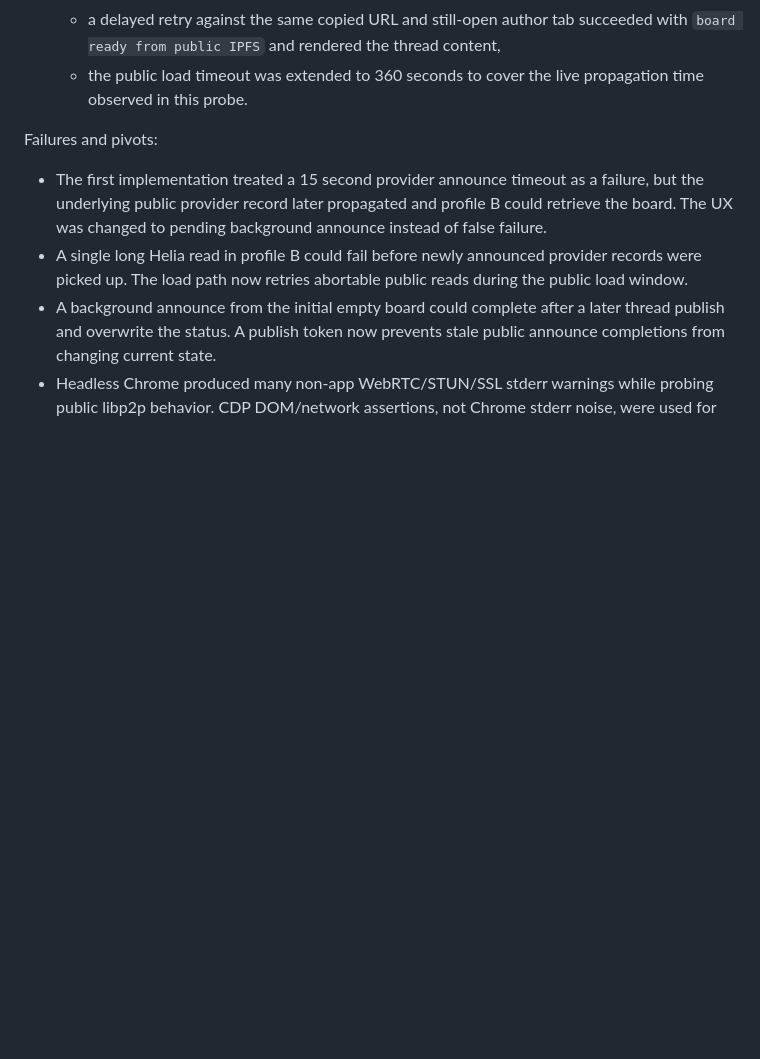
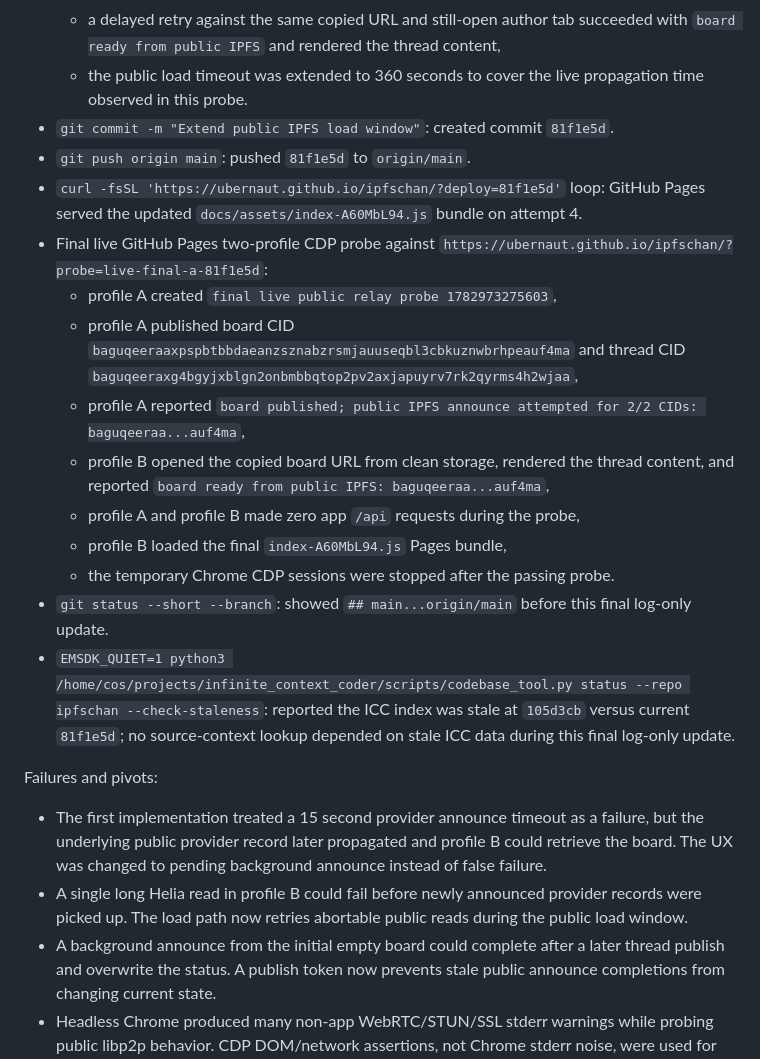
Before and after one commit to ubernaut/ipfschan, a Markdown page: plan/log.md, the part around the change. GitHub-like rendering; blank space fills up the shorter version.

Commit message:
Record final public IPFS Pages validation

```diff
--- a/plan/log.md
+++ b/plan/log.md
@@ -929,6 +929,19 @@ Commands run and results:
   - profile B opened the copied URL from clean storage with zero `/api` requests but did not resolve within the then-current 180 second public load window,
   - a delayed retry against the same copied URL and still-open author tab succeeded with `board ready from public IPFS` and rendered the thread content,
   - the public load timeout was extended to 360 seconds to cover the live propagation time observed in this probe.
+- `git commit -m "Extend public IPFS load window"`: created commit `81f1e5d`.
+- `git push origin main`: pushed `81f1e5d` to `origin/main`.
+- `curl -fsSL 'https://ubernaut.github.io/ipfschan/?deploy=81f1e5d'` loop: GitHub Pages served the updated `docs/assets/index-A60MbL94.js` bundle on attempt 4.
+- Final live GitHub Pages two-profile CDP probe against `https://ubernaut.github.io/ipfschan/?probe=live-final-a-81f1e5d`:
+  - profile A created `final live public relay probe 1782973275603`,
+  - profile A published board CID `baguqeeraaxpspbtbbdaeanzsznabzrsmjauuseqbl3cbkuznwbrhpeauf4ma` and thread CID `baguqeeraxg4bgyjxblgn2onbmbbqtop2pv2axjapuyrv7rk2qyrms4h2wjaa`,
+  - profile A reported `board published; public IPFS announce attempted for 2/2 CIDs: baguqeeraa...auf4ma`,
+  - profile B opened the copied board URL from clean storage, rendered the thread content, and reported `board ready from public IPFS: baguqeeraa...auf4ma`,
+  - profile A and profile B made zero app `/api` requests during the probe,
+  - profile B loaded the final `index-A60MbL94.js` Pages bundle,
+  - the temporary Chrome CDP sessions were stopped after the passing probe.
+- `git status --short --branch`: showed `## main...origin/main` before this final log-only update.
+- `EMSDK_QUIET=1 python3 /home/cos/projects/infinite_context_coder/scripts/codebase_tool.py status --repo ipfschan --check-staleness`: reported the ICC index was stale at `105d3cb` versus current `81f1e5d`; no source-context lookup depended on stale ICC data during this final log-only update.
 
 Failures and pivots:
 
```
